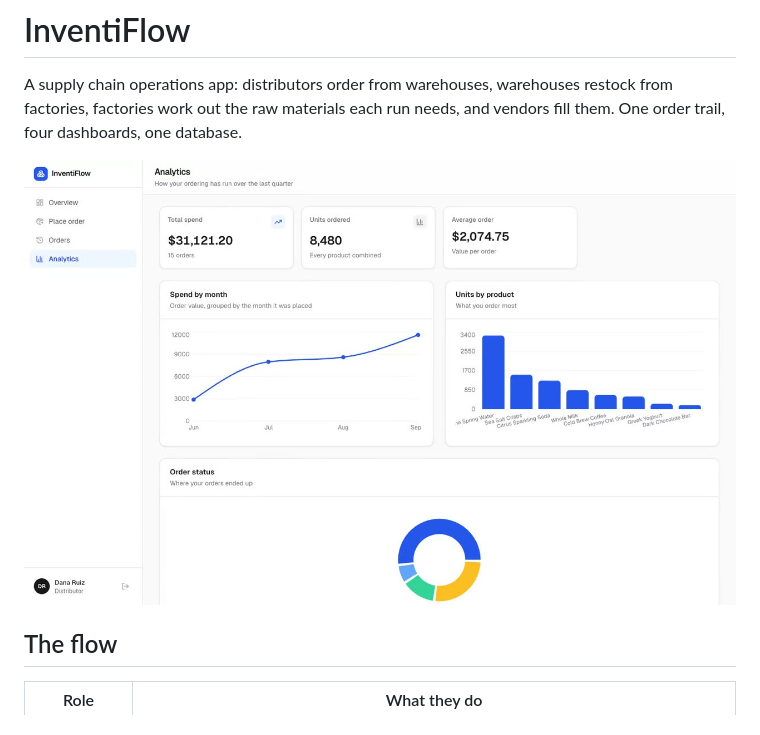
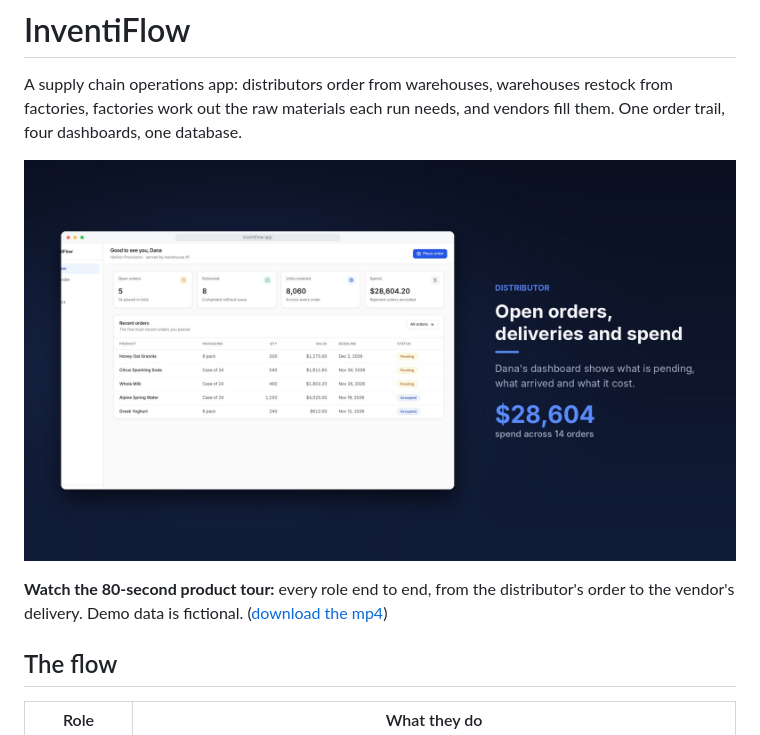
Before and after one commit to Ojas-suratkar/Inventiflow, a Markdown page: README.md, the part around the change. Drawn GitHub-style; pictures changed too: docs/inventiflow-demo.jpg (added).

Commit message:
Add an 80-second product tour video
Co-Authored-By: Claude Opus 5.5 <noreply@anthropic.com>
Claude-Session: https://claude.ai/code/session_014Eo3fXAPj6Z8JVAzM85Lhj

```diff
--- a/README.md
+++ b/README.md
@@ -4,7 +4,9 @@ A supply chain operations app: distributors order from warehouses, warehouses
 restock from factories, factories work out the raw materials each run needs, and
 vendors fill them. One order trail, four dashboards, one database.
 
-![The distributor dashboard](docs/demo-poster.jpg)
+[![InventiFlow product tour](docs/inventiflow-demo.jpg)](docs/inventiflow-demo.mp4)
+
+**Watch the 80-second product tour:** every role end to end, from the distributor's order to the vendor's delivery. Demo data is fictional. ([download the mp4](docs/inventiflow-demo.mp4))
 
 ## The flow
 
```
Also changed, not shown: 1 other file.
